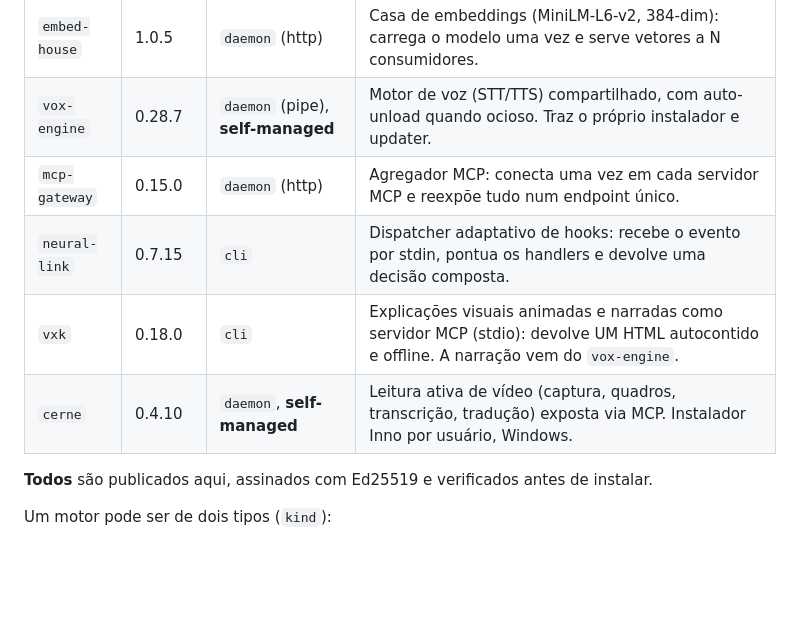
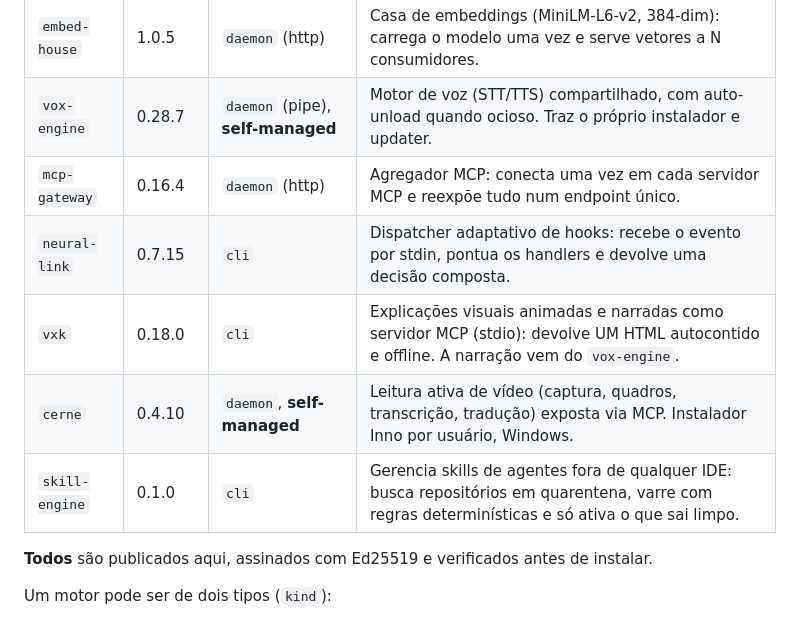
Before and after one commit to AllanSantos-DV/engine-registry, a Markdown page: README.md, the part around the change. Rendered like a GitHub page; blank space fills up the shorter version.

Commit message:
README: skill-engine 0.1.0 e mcp-gateway 0.16.4 na tabela de motores

```diff
--- a/README.md
+++ b/README.md
@@ -27,10 +27,11 @@ vive num lugar só e o consumidor apenas **declara a dependência**.
 |---|---|---|---|
 | `embed-house` | 1.0.5 | `daemon` (http) | Casa de embeddings (MiniLM-L6-v2, 384-dim): carrega o modelo uma vez e serve vetores a N consumidores. |
 | `vox-engine` | 0.28.7 | `daemon` (pipe), **self-managed** | Motor de voz (STT/TTS) compartilhado, com auto-unload quando ocioso. Traz o próprio instalador e updater. |
-| `mcp-gateway` | 0.15.0 | `daemon` (http) | Agregador MCP: conecta uma vez em cada servidor MCP e reexpõe tudo num endpoint único. |
+| `mcp-gateway` | 0.16.4 | `daemon` (http) | Agregador MCP: conecta uma vez em cada servidor MCP e reexpõe tudo num endpoint único. |
 | `neural-link` | 0.7.15 | `cli` | Dispatcher adaptativo de hooks: recebe o evento por stdin, pontua os handlers e devolve uma decisão composta. |
 | `vxk` | 0.18.0 | `cli` | Explicações visuais animadas e narradas como servidor MCP (stdio): devolve UM HTML autocontido e offline. A narração vem do `vox-engine`. |
 | `cerne` | 0.4.10 | `daemon`, **self-managed** | Leitura ativa de vídeo (captura, quadros, transcrição, tradução) exposta via MCP. Instalador Inno por usuário, Windows. |
+| `skill-engine` | 0.1.0 | `cli` | Gerencia skills de agentes fora de qualquer IDE: busca repositórios em quarentena, varre com regras determinísticas e só ativa o que sai limpo. |
 
 **Todos** são publicados aqui, assinados com Ed25519 e verificados antes de instalar.
 
```
